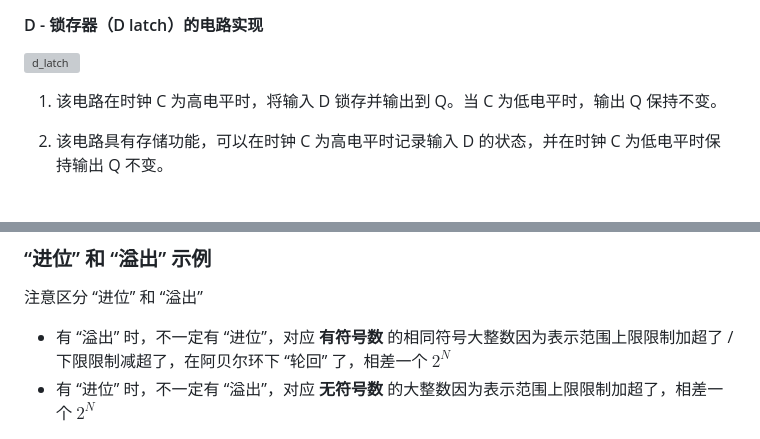
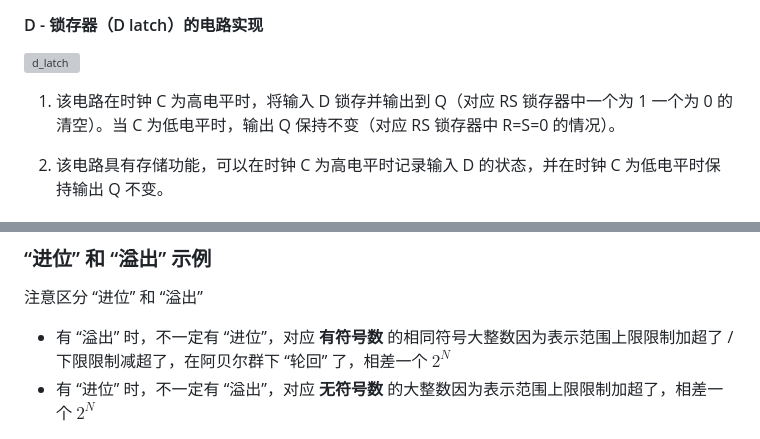
Before and after one commit to EmptyBlueBox/Computer_Architectures-ljl-2024Spring-PKU, a Markdown page: MOOC/notes/4.算术逻辑单元.md, 2 parts joined by grey strips. GitHub-like rendering; grey boxes are pictures that could not be loaded.

Commit message:
🐛 fix: Typo

```diff
--- a/MOOC/notes/4.算术逻辑单元.md
+++ b/MOOC/notes/4.算术逻辑单元.md
@@ -368,7 +368,7 @@ DFF 要求在时钟上升的时候输入不能变化，否则采样可能出现
 
 ![d_latch](4.算术逻辑单元.assets/d_latch.png)
 
-1. 该电路在时钟 C 为高电平时，将输入 D 锁存并输出到 Q。当 C 为低电平时，输出 Q 保持不变。
+1. 该电路在时钟 C 为高电平时，将输入 D 锁存并输出到 Q（对应 RS 锁存器中一个为 1 一个为 0 的清空）。当 C 为低电平时，输出 Q 保持不变（对应 RS 锁存器中 R=S=0 的情况）。
 
 2. 该电路具有存储功能，可以在时钟 C 为高电平时记录输入 D 的状态，并在时钟 C 为低电平时保持输出 Q 不变。
 
@@ -503,7 +503,7 @@ DFF 要求在时钟上升的时候输入不能变化，否则采样可能出现
 
 注意区分 “进位” 和 “溢出”
 
--   有 “溢出” 时，不一定有 “进位”，对应 **有符号数** 的相同符号大整数因为表示范围上限限制加超了 / 下限限制减超了，在阿贝尔环下 “轮回” 了，相差一个 $2^N$
+-   有 “溢出” 时，不一定有 “进位”，对应 **有符号数** 的相同符号大整数因为表示范围上限限制加超了 / 下限限制减超了，在阿贝尔群下 “轮回” 了，相差一个 $2^N$
 -   有 “进位” 时，不一定有 “溢出”，对应 **无符号数** 的大整数因为表示范围上限限制加超了，相差一个 $2^N$
 
 <img src="./4.算术逻辑单元.assets/CleanShot 2024-03-19 at 02.12.06@2x.png" alt="CleanShot 2024-03-19 at 02.12.06@2x" style="zoom:50%;" />
```
Also changed, not shown: MOOC/notes/2.计算机基本结构.md (+2 -0 lines).
